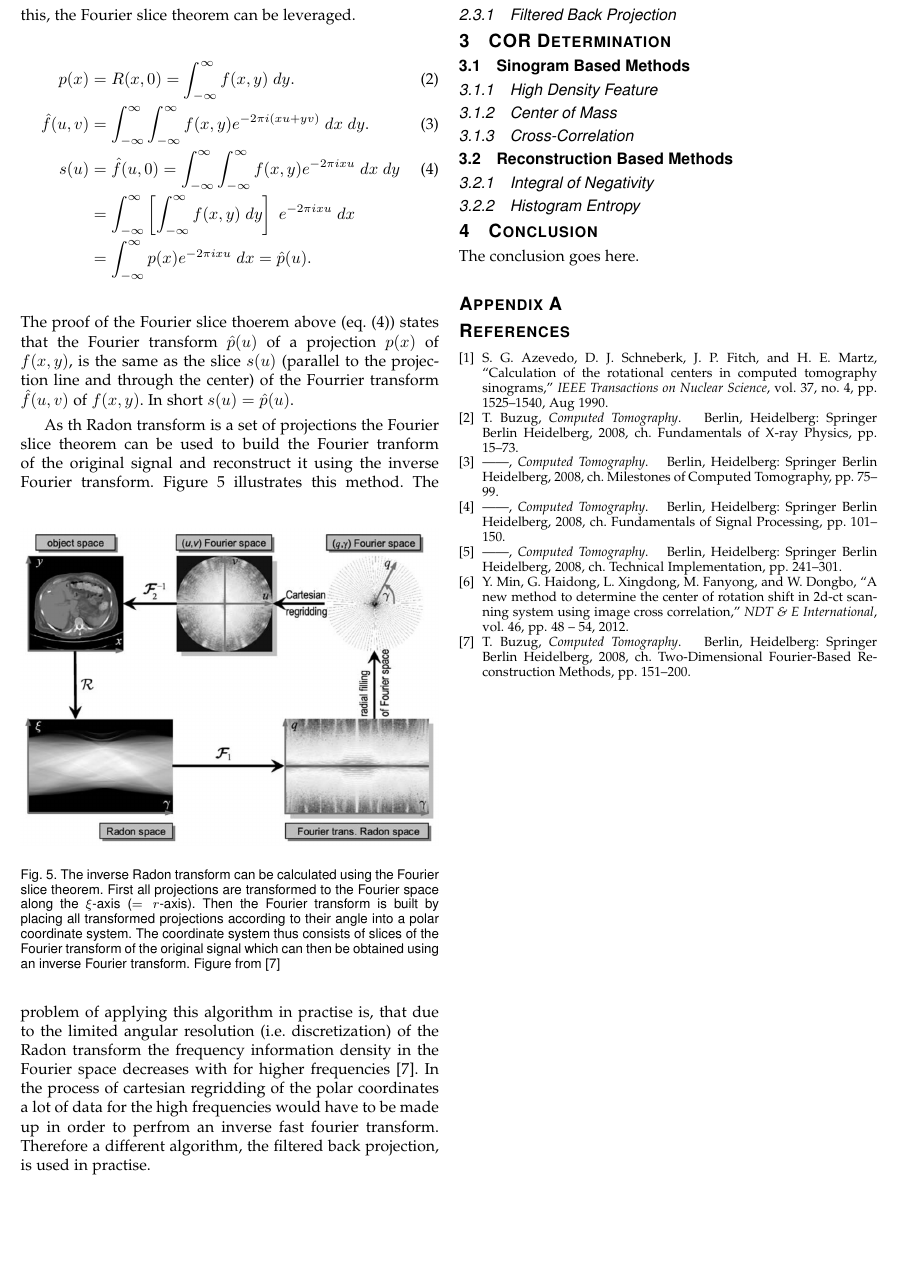
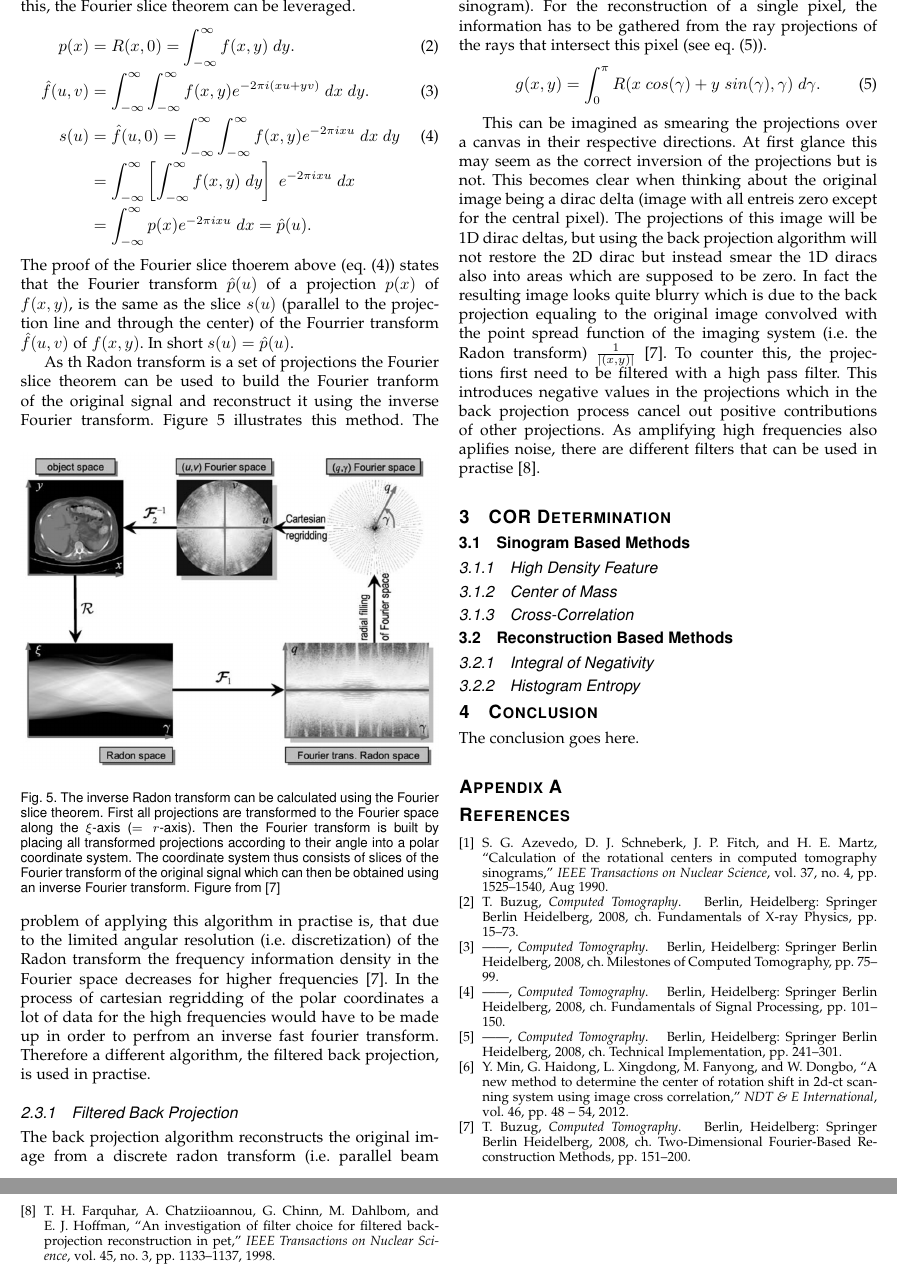
Before and after one commit to hageldave/Tex, a LaTeX paper (seminar_cor/seminar_cor_haegele.tex): part of page 3 of 3 before the commit and two parts of pages 3 and 4 of 4 after it, the two joined at a grey line, cut so that both start at the same text, the shorter picture padded with empty space. Compiled offline with pdfLaTeX; a missing font is replaced by an installed copy or a similar font; a LaTeX package or settings file that is missing is left out.

Commit message:
finished prerequisites

```diff
--- a/seminar_cor/seminar_cor_haegele.tex
+++ b/seminar_cor/seminar_cor_haegele.tex
@@ -808,13 +808,32 @@ Figure from \cite{Buzug2008_chap5}
 \label{fig:inverseradon}
 \end{figure}
 %
-The problem of applying this algorithm in practise is, that due to the limited angular resolution (i.e. discretization) of the Radon transform the frequency information density in the Fourier space decreases with for higher frequencies \cite{Buzug2008_chap5}.
+The problem of applying this algorithm in practise is, that due to the limited angular resolution (i.e. discretization) of the Radon transform the frequency information density in the Fourier space decreases for higher frequencies \cite{Buzug2008_chap5}.
 In the process of cartesian regridding of the polar coordinates a lot of data for the high frequencies would have to be made up in order to perfrom an inverse fast fourier transform.
 Therefore a different algorithm, the filtered back projection, is used in practise.
 
 \subsubsection{Filtered Back Projection}
+The back projection algorithm reconstructs the original image from a discrete radon transform (i.e. parallel beam sinogram).
+For the reconstruction of a single pixel, the information has to be gathered from the ray projections of the rays that intersect this pixel (see \cref{eq:backprojection}).
+\begin{equation}
+\label{eq:backprojection}
+g(x,y) = \int_0^\pi R(x\;cos(\gamma)+y\;sin(\gamma),\gamma)\;d\gamma.
+\end{equation}
+
+This can be imagined as smearing the projections over a canvas in their respective directions.
+At first glance this may seem as the correct inversion of the projections but is not.
+This becomes clear when thinking about the original image being a dirac delta (image with all entreis zero except for the central pixel).
+The projections of this image will be 1D dirac deltas, but using the back projection algorithm will not
+restore the 2D dirac but instead smear the 1D diracs also into areas which are supposed to be zero.
+In fact the resulting image looks quite blurry which is due to the back projection equaling to the original image convolved with the point spread function of the imaging system (i.e. the Radon transform) $\frac{1}{|(x,y)|}$ \cite{Buzug2008_chap5}.
+To counter this, the projections first need to be filtered with a high pass filter.
+This introduces negative values in the projections which in the back projection process cancel out positive contributions of other projections.
+As amplifying high frequencies also aplifies noise, there are different filters that can be used in practise \cite{farquhar1998}.
+
 
 \section{COR Determination}
+
+
 
 \subsection{Sinogram Based Methods}
 
```
Also changed, not shown: seminar_cor/bibliography.bib (+10 -0 lines), seminar_cor/seminar_cor_haegele.tex (2 more changed lines).
